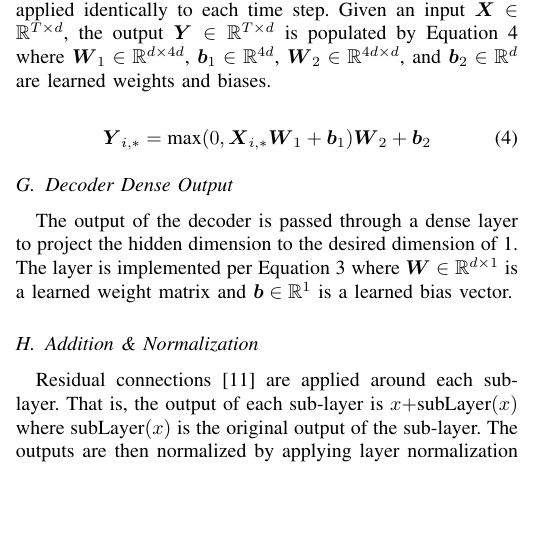
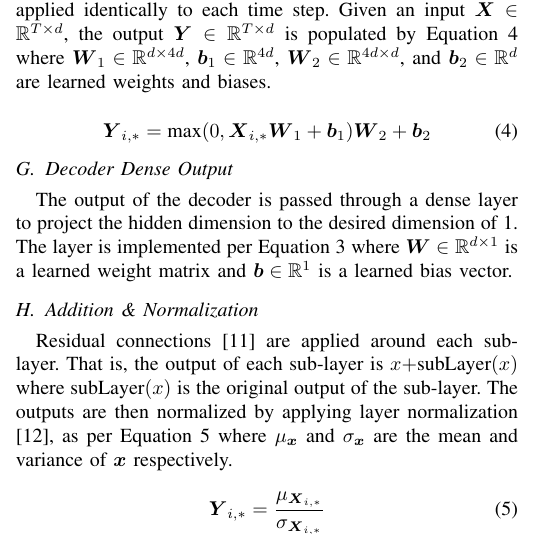
Before and after one commit to jurasofish/load_forecast_paper, a LaTeX paper (aupec.tex): part of one column of page 3 of 5, cut so that both start at the same text, the shorter picture padded with empty space. Compiled offline with pdfLaTeX; a missing font is replaced by an installed copy or a similar font; a LaTeX package or settings file that is missing is left out.

Commit message:
layernorm

```diff
--- a/aupec.tex
+++ b/aupec.tex
@@ -206,7 +206,11 @@ The layer is implemented per Equation \ref{dense_layer} where $\boldsymbol{W} \i
 \subsection{Addition \& Normalization}
 Residual connections \cite{He2015} are applied around each sub-layer.
 That is, the output of each sub-layer is $x + $subLayer$(x)$ where subLayer$(x)$ is the original output of the sub-layer.
-The outputs are then normalized by applying layer normalization \cite{Ba2016}.
+The outputs are then normalized by applying layer normalization \cite{Ba2016}, as per Equation \ref{layernorm} where $\mu_{\boldsymbol{x}}$ and $\sigma_{\boldsymbol{x}}$ are the mean and variance of $\boldsymbol{x}$ respectively.
+
+\begin{equation} \label{layernorm}
+\boldsymbol{Y}_{i,*} = \frac{\mu_{\boldsymbol{X}_{i,*}}}{\sigma_{\boldsymbol{X}_{i,*}}}
+\end{equation}
 
 \subsection{Dropout and Training}
 Dropout is applied in the following positions:
```
